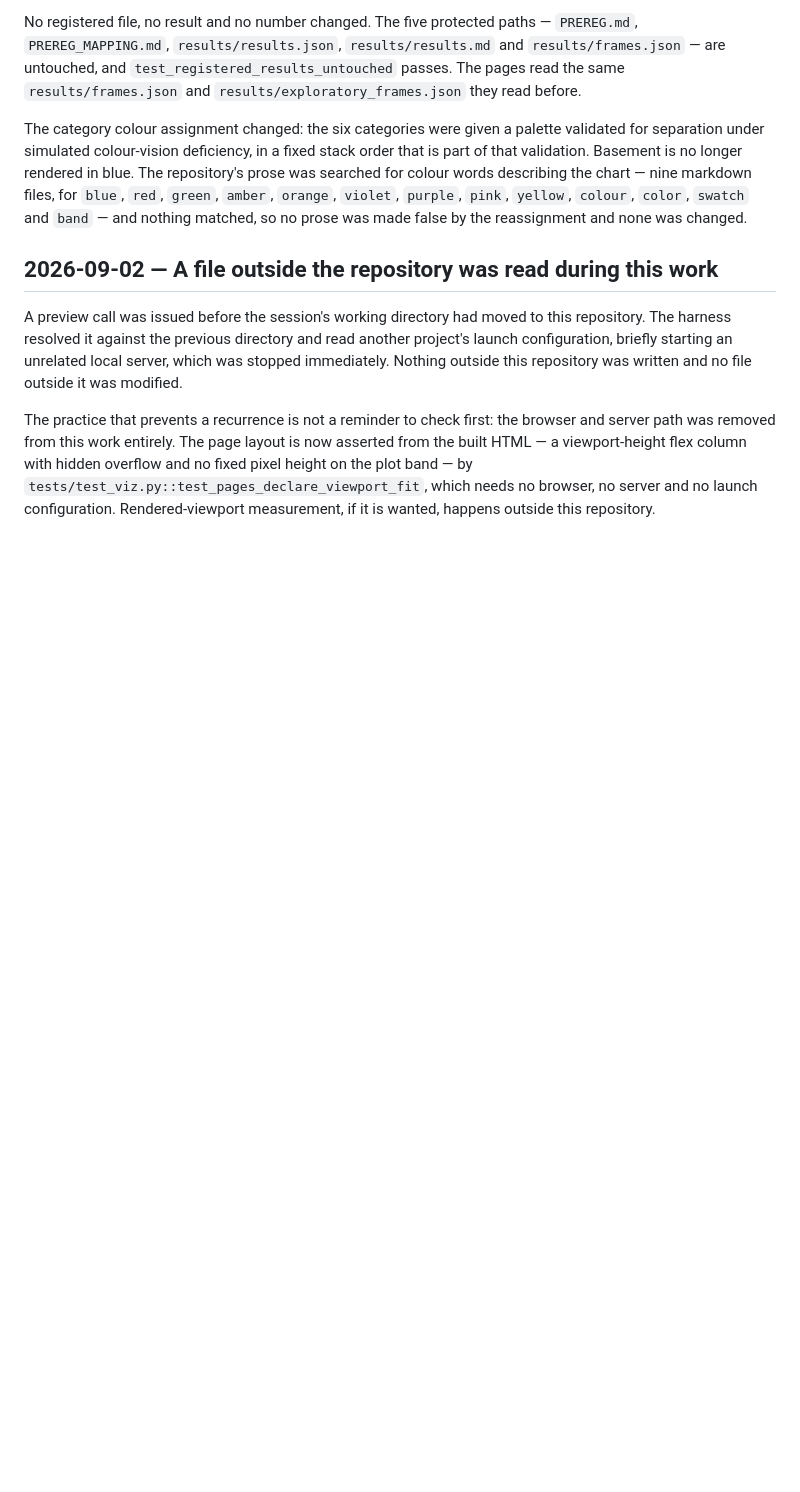
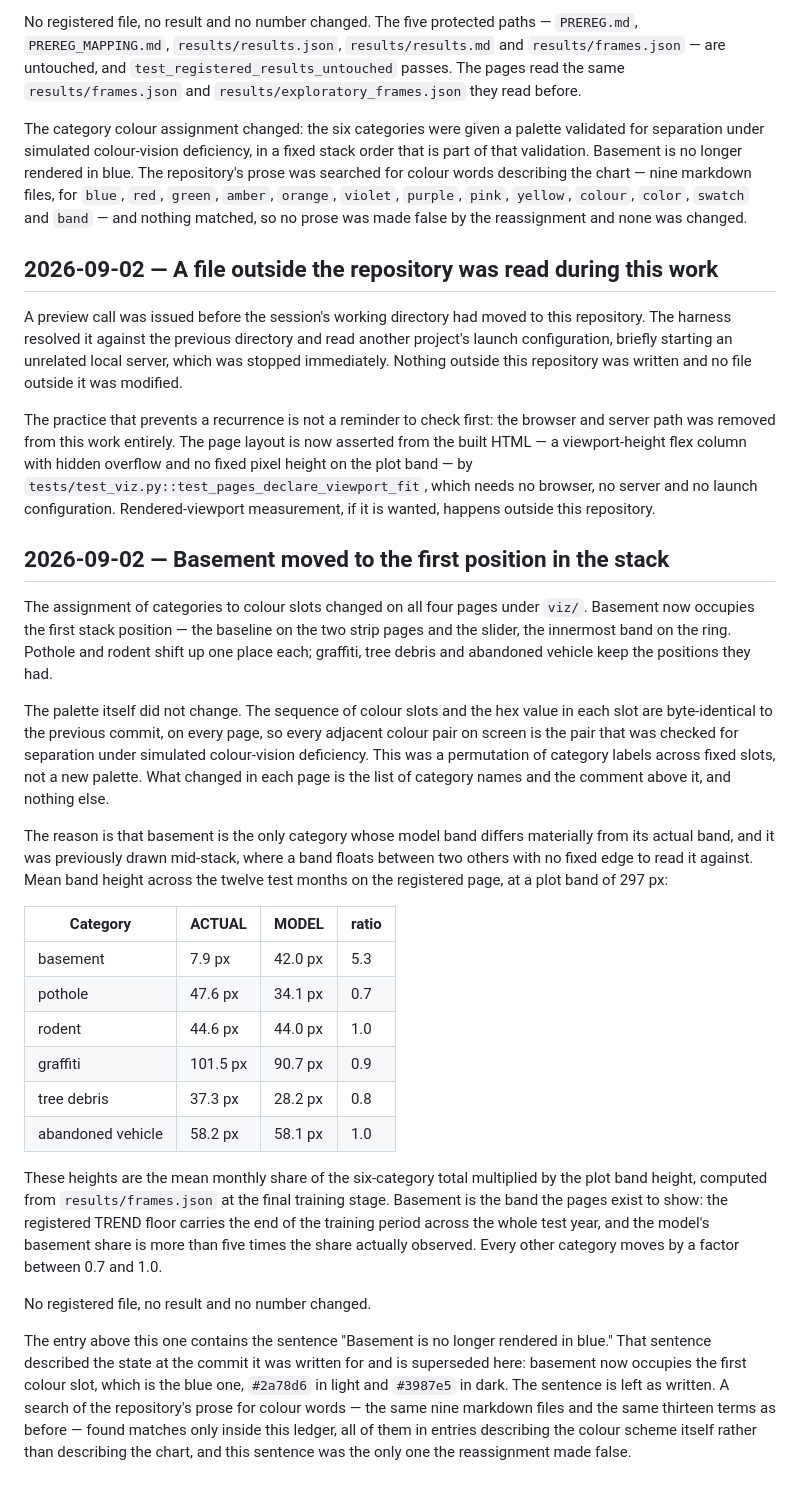
Before and after one commit to TheoJHoward/chicago-311-weather, a Markdown page: HISTORY.md, the part around the change. GitHub-like rendering; blank space fills up the shorter version.

Commit message:
Record colour reassignment in history
Co-Authored-By: Claude Opus 5 <noreply@anthropic.com>

```diff
--- a/HISTORY.md
+++ b/HISTORY.md
@@ -154,3 +154,52 @@ overflow and no fixed pixel height on the plot band — by
 `tests/test_viz.py::test_pages_declare_viewport_fit`, which needs no browser,
 no server and no launch configuration. Rendered-viewport measurement, if it is
 wanted, happens outside this repository.
+
+## 2026-09-02 — Basement moved to the first position in the stack
+
+The assignment of categories to colour slots changed on all four pages under
+`viz/`. Basement now occupies the first stack position — the baseline on the
+two strip pages and the slider, the innermost band on the ring. Pothole and
+rodent shift up one place each; graffiti, tree debris and abandoned vehicle
+keep the positions they had.
+
+The palette itself did not change. The sequence of colour slots and the hex
+value in each slot are byte-identical to the previous commit, on every page, so
+every adjacent colour pair on screen is the pair that was checked for
+separation under simulated colour-vision deficiency. This was a permutation of
+category labels across fixed slots, not a new palette. What changed in each
+page is the list of category names and the comment above it, and nothing else.
+
+The reason is that basement is the only category whose model band differs
+materially from its actual band, and it was previously drawn mid-stack, where a
+band floats between two others with no fixed edge to read it against. Mean band
+height across the twelve test months on the registered page, at a plot band of
+297 px:
+
+| Category | ACTUAL | MODEL | ratio |
+|---|---|---|---|
+| basement | 7.9 px | 42.0 px | 5.3 |
+| pothole | 47.6 px | 34.1 px | 0.7 |
+| rodent | 44.6 px | 44.0 px | 1.0 |
+| graffiti | 101.5 px | 90.7 px | 0.9 |
+| tree debris | 37.3 px | 28.2 px | 0.8 |
+| abandoned vehicle | 58.2 px | 58.1 px | 1.0 |
+
+These heights are the mean monthly share of the six-category total multiplied
+by the plot band height, computed from `results/frames.json` at the final
+training stage. Basement is the band the pages exist to show: the registered
+TREND floor carries the end of the training period across the whole test year,
+and the model's basement share is more than five times the share actually
+observed. Every other category moves by a factor between 0.7 and 1.0.
+
+No registered file, no result and no number changed.
+
+The entry above this one contains the sentence "Basement is no longer rendered
+in blue." That sentence described the state at the commit it was written for
+and is superseded here: basement now occupies the first colour slot, which is
+the blue one, `#2a78d6` in light and `#3987e5` in dark. The sentence is left as
+written. A search of the repository's prose for colour words — the same nine
+markdown files and the same thirteen terms as before — found matches only
+inside this ledger, all of them in entries describing the colour scheme itself
+rather than describing the chart, and this sentence was the only one the
+reassignment made false.
```
